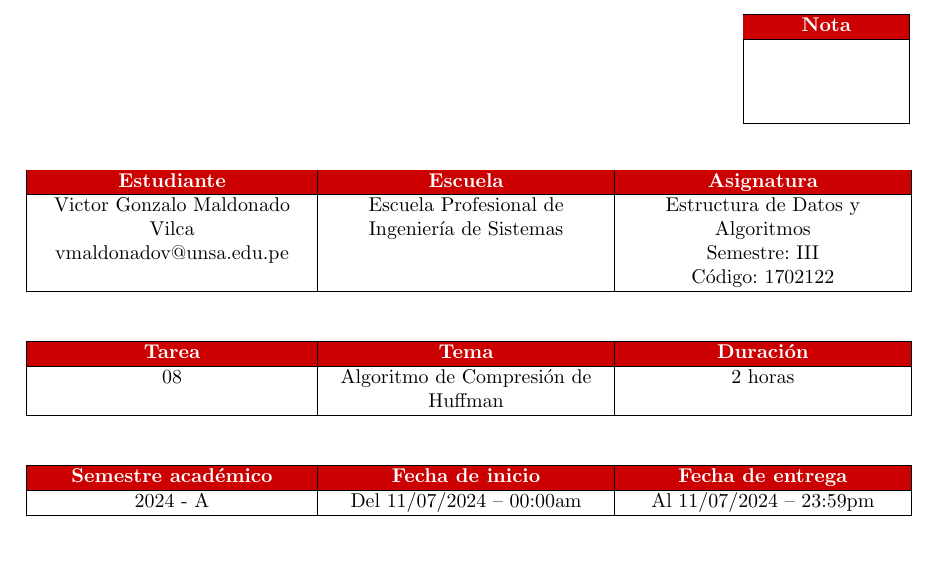
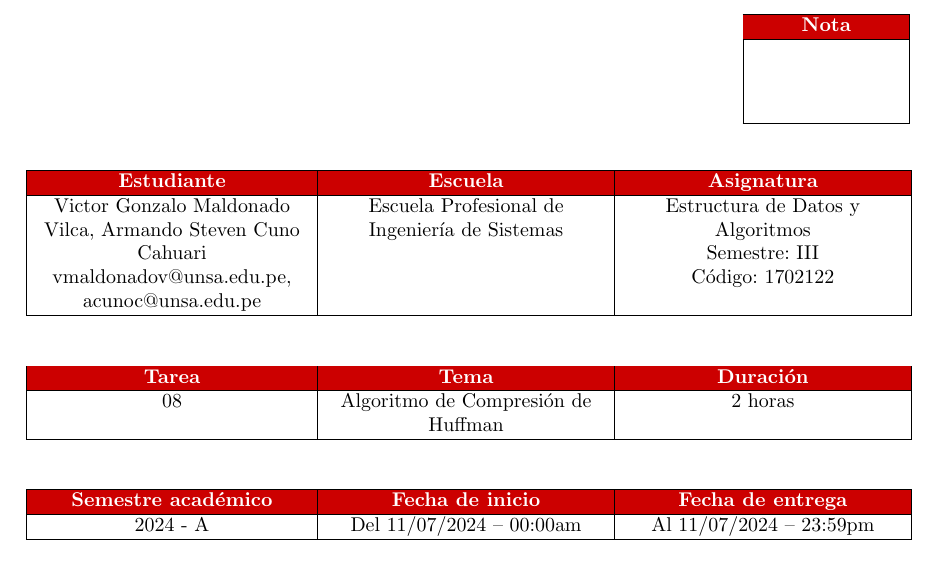
Before and after one commit to Victor-Gonzalo-Maldonado-Vilca/EDA_Lab08, a LaTeX document (Informe_Lab08/Informe_Lab8.tex): part of page 1 of 10, cut so that both start at the same text. Compiled offline with pdfLaTeX.

Commit message:
Añadiendo datos personales de los integrantes

```diff
--- a/Informe_Lab08/Informe_Lab8.tex
+++ b/Informe_Lab08/Informe_Lab8.tex
@@ -41,8 +41,8 @@
 
 %%%%%%%%%%%%%%%%%%%%%%%%%%%%%%%%%%%%%%%%%%%%%%%%%%%%%%%%%%%%%%%%%%%%%%%%%%%%
 %%%%%%%%%%%%%%%%%%%%%%%%%%%%%%%%%%%%%%%%%%%%%%%%%%%%%%%%%%%%%%%%%%%%%%%%%%%%
-\newcommand{\itemEmail}{vmaldonadov@unsa.edu.pe}
-\newcommand{\itemStudent}{Victor Gonzalo Maldonado Vilca}
+\newcommand{\itemEmail}{vmaldonadov@unsa.edu.pe, acunoc@unsa.edu.pe}
+\newcommand{\itemStudent}{Victor Gonzalo Maldonado Vilca, Armando Steven Cuno Cahuari}
 \newcommand{\itemCourse}{Estructura de Datos y Algoritmos}
 \newcommand{\itemCourseCode}{1702122}
 \newcommand{\itemSemester}{III}
```
Also changed, not shown: Informe_Lab08/Informe_Lab8.pdf, 3 other files.
